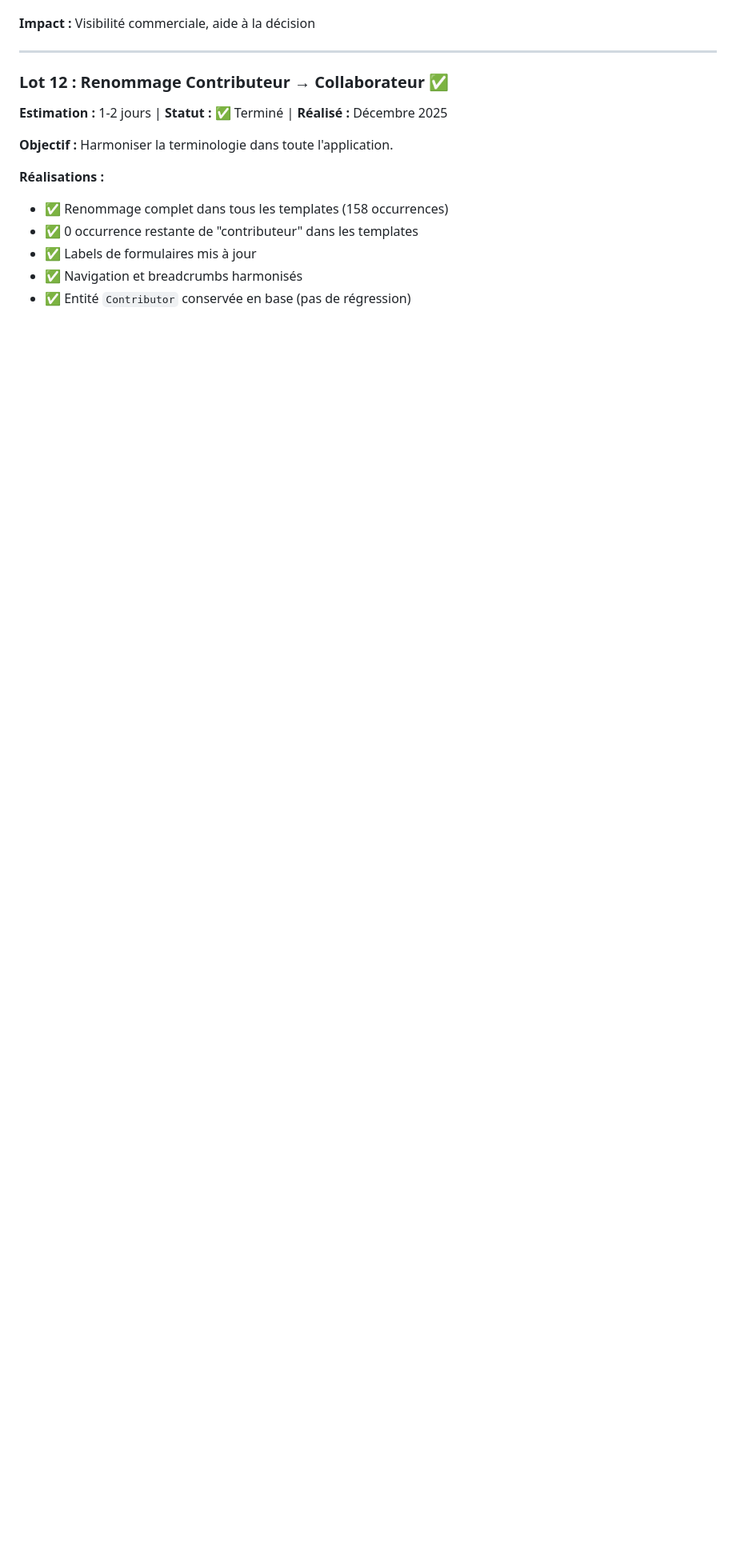
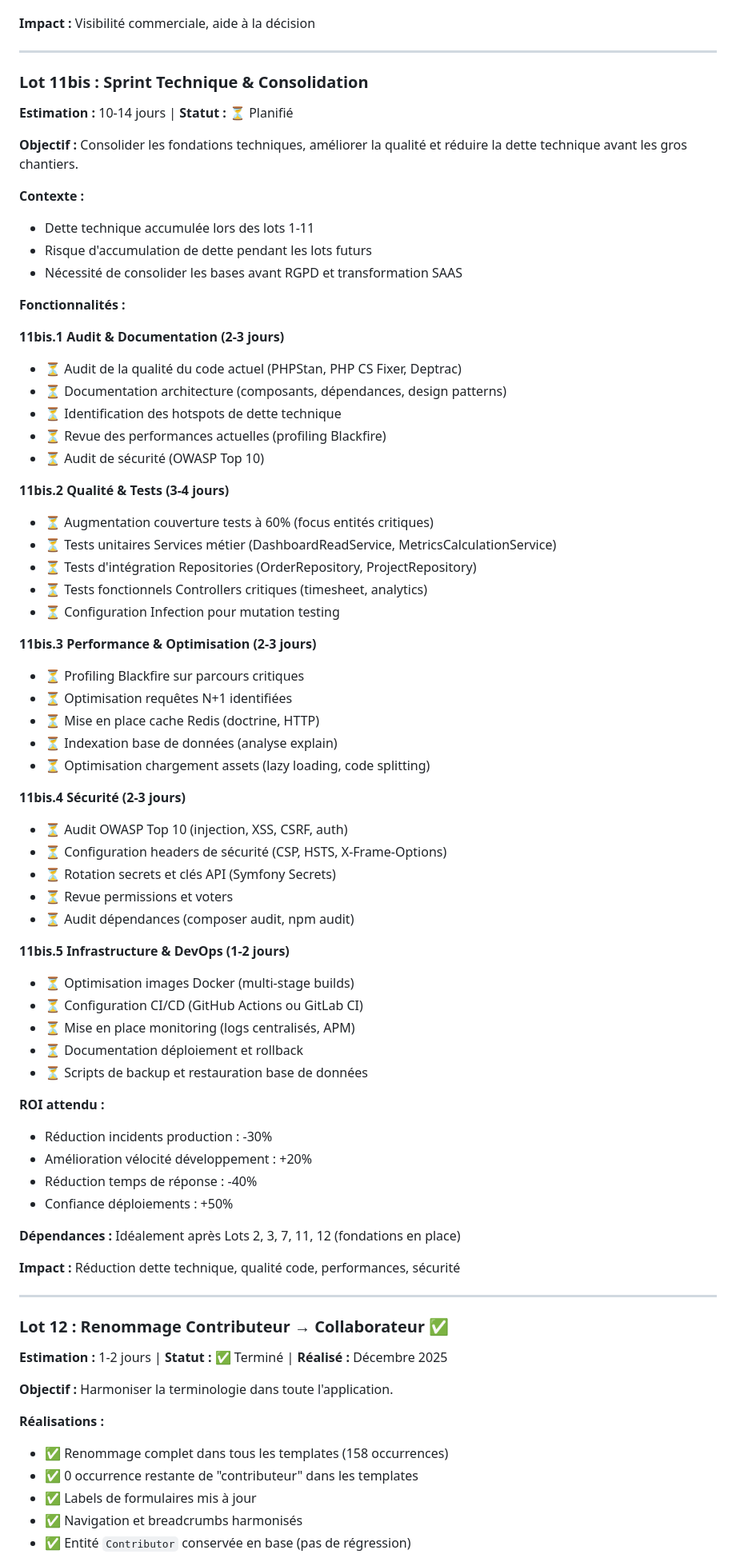
Before and after one commit to thibmonier/hotones, a Markdown page: ROADMAP.md, the part around one of its changes. Shown at 80% size. Drawn GitHub-style; blank space fills up the shorter version.

```diff
--- a/ROADMAP.md
+++ b/ROADMAP.md
@@ -314,6 +314,65 @@ Dashboards, analytics et conformité future.
 - ✅ Interface responsive avec graphiques Chart.js
 
 **Impact :** Visibilité commerciale, aide à la décision
+
+---
+
+### Lot 11bis : Sprint Technique & Consolidation
+**Estimation :** 10-14 jours | **Statut :** ⏳ Planifié
+
+**Objectif :** Consolider les fondations techniques, améliorer la qualité et réduire la dette technique avant les gros chantiers.
+
+**Contexte :**
+- Dette technique accumulée lors des lots 1-11
+- Risque d'accumulation de dette pendant les lots futurs
+- Nécessité de consolider les bases avant RGPD et transformation SAAS
+
+**Fonctionnalités :**
+
+**11bis.1 Audit & Documentation (2-3 jours)**
+- ⏳ Audit de la qualité du code actuel (PHPStan, PHP CS Fixer, Deptrac)
+- ⏳ Documentation architecture (composants, dépendances, design patterns)
+- ⏳ Identification des hotspots de dette technique
+- ⏳ Revue des performances actuelles (profiling Blackfire)
+- ⏳ Audit de sécurité (OWASP Top 10)
+
+**11bis.2 Qualité & Tests (3-4 jours)**
+- ⏳ Augmentation couverture tests à 60% (focus entités critiques)
+- ⏳ Tests unitaires Services métier (DashboardReadService, MetricsCalculationService)
+- ⏳ Tests d'intégration Repositories (OrderRepository, ProjectRepository)
+- ⏳ Tests fonctionnels Controllers critiques (timesheet, analytics)
+- ⏳ Configuration Infection pour mutation testing
+
+**11bis.3 Performance & Optimisation (2-3 jours)**
+- ⏳ Profiling Blackfire sur parcours critiques
+- ⏳ Optimisation requêtes N+1 identifiées
+- ⏳ Mise en place cache Redis (doctrine, HTTP)
+- ⏳ Indexation base de données (analyse explain)
+- ⏳ Optimisation chargement assets (lazy loading, code splitting)
+
+**11bis.4 Sécurité (2-3 jours)**
+- ⏳ Audit OWASP Top 10 (injection, XSS, CSRF, auth)
+- ⏳ Configuration headers de sécurité (CSP, HSTS, X-Frame-Options)
+- ⏳ Rotation secrets et clés API (Symfony Secrets)
+- ⏳ Revue permissions et voters
+- ⏳ Audit dépendances (composer audit, npm audit)
+
+**11bis.5 Infrastructure & DevOps (1-2 jours)**
+- ⏳ Optimisation images Docker (multi-stage builds)
+- ⏳ Configuration CI/CD (GitHub Actions ou GitLab CI)
+- ⏳ Mise en place monitoring (logs centralisés, APM)
+- ⏳ Documentation déploiement et rollback
+- ⏳ Scripts de backup et restauration base de données
+
+**ROI attendu :**
+- Réduction incidents production : -30%
+- Amélioration vélocité développement : +20%
+- Réduction temps de réponse : -40%
+- Confiance déploiements : +50%
+
+**Dépendances :** Idéalement après Lots 2, 3, 7, 11, 12 (fondations en place)
+
+**Impact :** Réduction dette technique, qualité code, performances, sécurité
 
 ---
 
```
Also changed, not shown: other parts of ROADMAP.md (+26 -14 lines).
